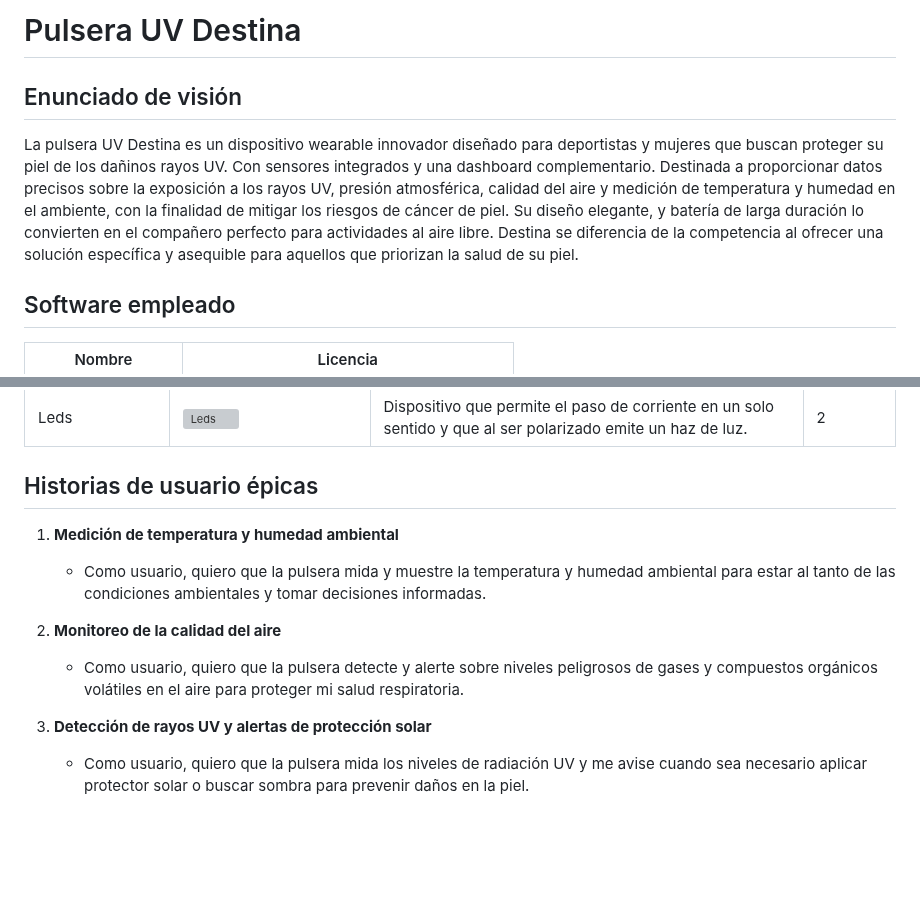
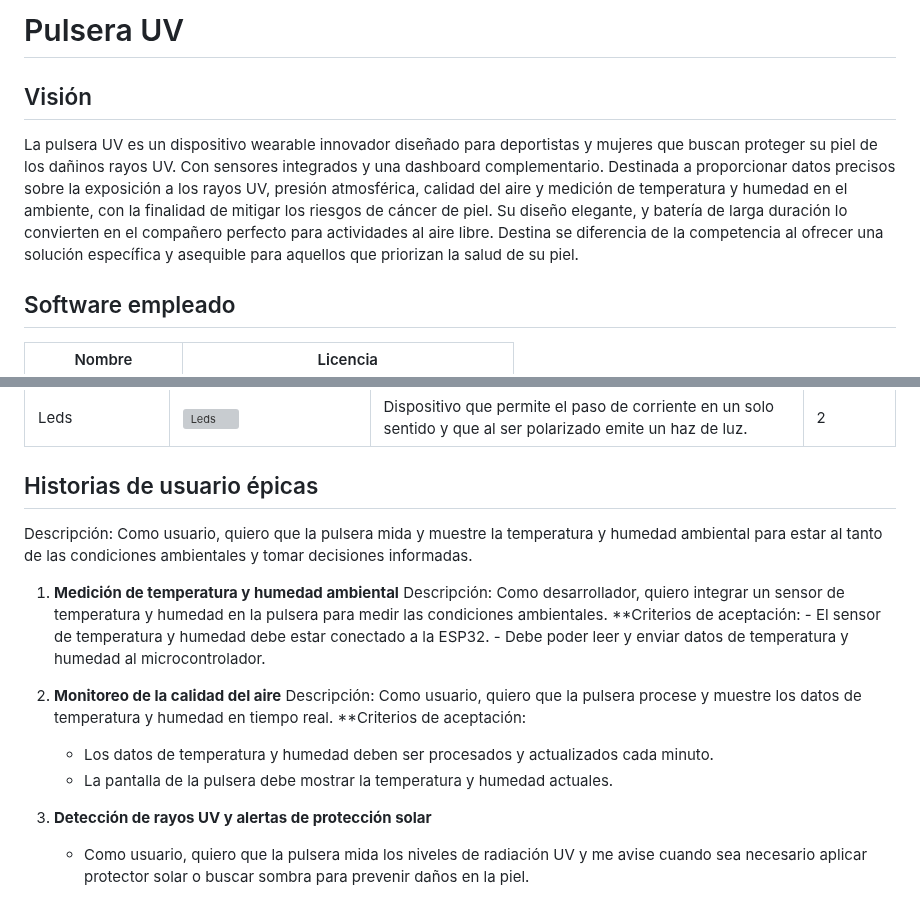
Before and after one commit to tacomon/pulsera_uv, a Markdown page: README.md, 2 parts joined by grey strips. Drawn GitHub-style; blank space fills up the shorter version; grey boxes are pictures that could not be loaded.

```diff
--- a/README.md
+++ b/README.md
@@ -1,8 +1,8 @@
-# Pulsera UV Destina
+# Pulsera UV
 
-## Enunciado de visión
+## Visión
 
-La pulsera UV Destina es un dispositivo wearable innovador diseñado para deportistas y mujeres que buscan proteger su piel de los dañinos rayos UV. Con sensores integrados y una dashboard complementario. Destinada a proporcionar datos precisos sobre la exposición a los rayos UV, presión atmosférica, calidad del aire y medición de temperatura y humedad en el ambiente, con la finalidad de mitigar los riesgos de cáncer de piel. Su diseño elegante, y batería de larga duración lo convierten en el compañero perfecto para actividades al aire libre. Destina se diferencia de la competencia al ofrecer una solución específica y asequible para aquellos que priorizan la salud de su piel.
+La pulsera UV es un dispositivo wearable innovador diseñado para deportistas y mujeres que buscan proteger su piel de los dañinos rayos UV. Con sensores integrados y una dashboard complementario. Destinada a proporcionar datos precisos sobre la exposición a los rayos UV, presión atmosférica, calidad del aire y medición de temperatura y humedad en el ambiente, con la finalidad de mitigar los riesgos de cáncer de piel. Su diseño elegante, y batería de larga duración lo convierten en el compañero perfecto para actividades al aire libre. Destina se diferencia de la competencia al ofrecer una solución específica y asequible para aquellos que priorizan la salud de su piel.
 
 ## Software empleado
 
@@ -29,12 +29,20 @@ La pulsera UV Destina es un dispositivo wearable innovador diseñado para deport
 | ESP32                 | ![ESP32](https://m.media-amazon.com/images/I/61CGj47IJNS._AC_SX522_.jpg)               | El ESP32 emplea un microprocesador Tensilica Xtensa LX6 en sus variantes de simple y doble núcleo e incluye interruptores de antena, balun de radiofrecuencia, amplificador de potencia, amplificador receptor de bajo ruido, filtros, y módulos de administración de energía.                                                                                                                                                                                                                           | 1        |
 | Leds                  | ![Leds](https://uelectronics.com/wp-content/uploads/2017/06/M02007-1.jpg)                | Dispositivo que permite el paso de corriente en un solo sentido y que al ser polarizado emite un haz de luz.                                                                                                                                                                                                                                                                                                                                                                                             | 2        |
 ## Historias de usuario épicas
+Descripción: Como usuario, quiero que la pulsera mida y muestre la temperatura y humedad ambiental para estar al tanto de las condiciones ambientales y tomar decisiones informadas.
 
 1. **Medición de temperatura y humedad ambiental**
-   - Como usuario, quiero que la pulsera mida y muestre la temperatura y humedad ambiental para estar al tanto de las condiciones ambientales y tomar decisiones informadas.
+Descripción: Como desarrollador, quiero integrar un sensor de temperatura y humedad en la pulsera para medir las condiciones ambientales.
+   **Criterios de aceptación:
+	   - El sensor de temperatura y humedad debe estar conectado a la ESP32.
+	   - Debe poder leer y enviar datos de temperatura y humedad al microcontrolador.
 
 2. **Monitoreo de la calidad del aire**
-   - Como usuario, quiero que la pulsera detecte y alerte sobre niveles peligrosos de gases y compuestos orgánicos volátiles en el aire para proteger mi salud respiratoria.
+Descripción: Como usuario, quiero que la pulsera procese y muestre los datos de temperatura y humedad en tiempo real.
+   **Criterios de aceptación:
+     - Los datos de temperatura y humedad deben ser procesados y actualizados cada minuto.
+	  - La pantalla de la pulsera debe mostrar la temperatura y humedad actuales.
+
 
 3. **Detección de rayos UV y alertas de protección solar**
    - Como usuario, quiero que la pulsera mida los niveles de radiación UV y me avise cuando sea necesario aplicar protector solar o buscar sombra para prevenir daños en la piel.
```
